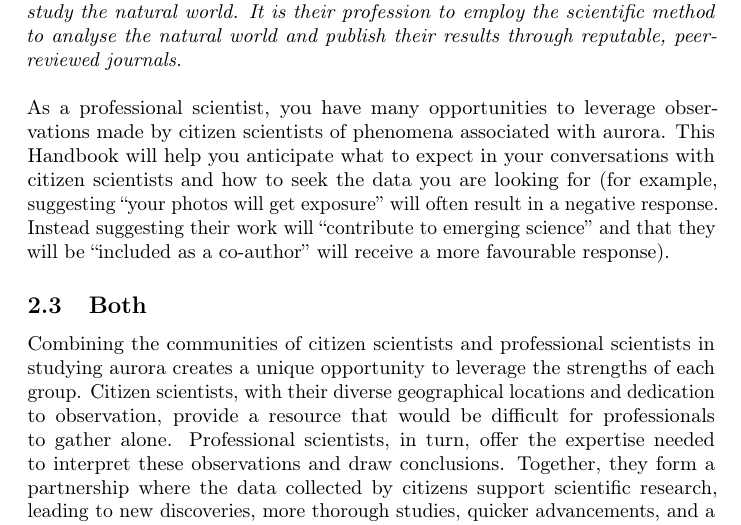
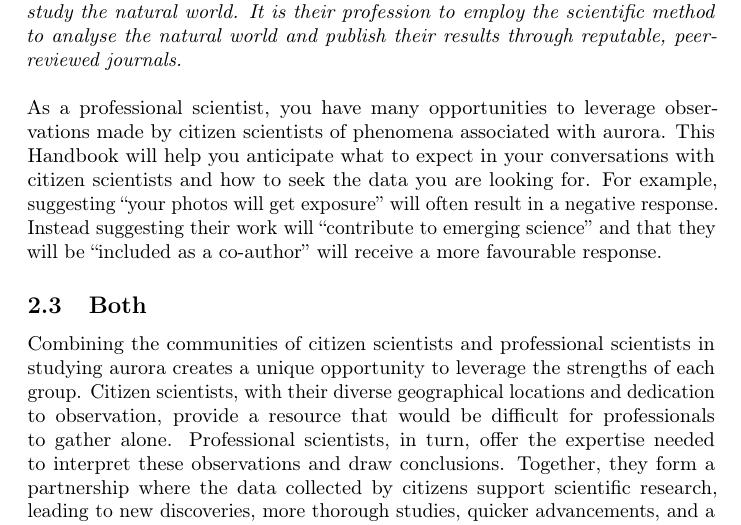
Before and after one commit to kherli/Aurora-Field-Guide-And-Handbook, a LaTeX document (main.tex): part of page 5 of 77, cut so that both start at the same text. Compiled offline with pdfLaTeX.

Commit message:
Updates from Overleaf

```diff
--- a/main.tex
+++ b/main.tex
@@ -66,7 +66,7 @@ Citizen scientists can collaborate with professional scientists at different lev
 
 \textit{A} \textbf{scientist} \textit{is a trained expert who is paid and employed at an institution to study the natural world. It is their profession to employ the scientific method to analyse the natural world and publish their results through reputable, peer-reviewed journals.}\\
 \\
-As a professional scientist, you have many opportunities to leverage observations made by citizen scientists of phenomena associated with aurora. This Handbook will help you anticipate what to expect in your conversations with citizen scientists and how to seek the data you are looking for (for example, suggesting ``your photos will get exposure'' will often result in a negative response. Instead suggesting their work will ``contribute to emerging science'' and that they will be ``included as a co-author'' will receive a more favourable response).
+As a professional scientist, you have many opportunities to leverage observations made by citizen scientists of phenomena associated with aurora. This Handbook will help you anticipate what to expect in your conversations with citizen scientists and how to seek the data you are looking for. For example, suggesting ``your photos will get exposure'' will often result in a negative response. Instead suggesting their work will ``contribute to emerging science'' and that they will be ``included as a co-author'' will receive a more favourable response.
 
 \subsection{Both}
 Combining the communities of citizen scientists and professional scientists in studying aurora creates a unique opportunity to leverage the strengths of each group. Citizen scientists, with their diverse geographical locations and dedication to observation, provide a resource that would be difficult for professionals to gather alone. Professional scientists, in turn, offer the expertise needed to interpret these observations and draw conclusions. Together, they form a partnership where the data collected by citizens support scientific research, leading to new discoveries, more thorough studies, quicker advancements, and a better understanding of auroral phenomena.
```
Also changed, not shown: main.tex (2 more changed lines).
